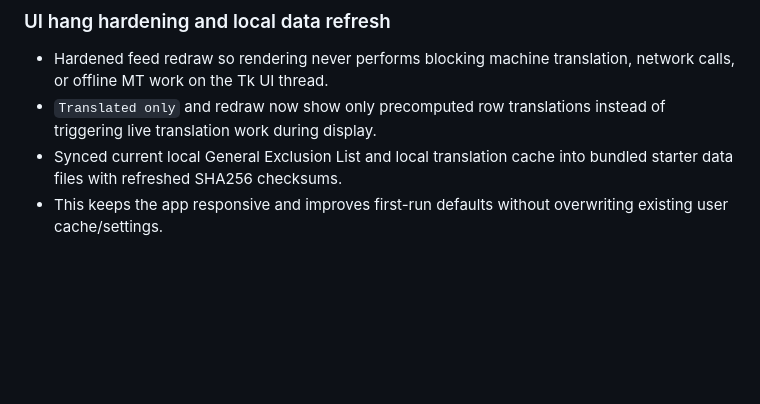
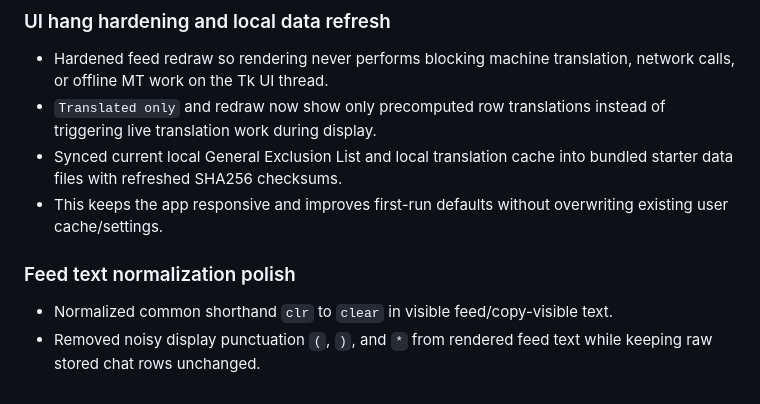
Before and after one commit to gregoryhorn/signal-bridge, a Markdown page: CHANGELOG.md, the part around the change. Drawn GitHub-style; blank space fills up the shorter version.

Commit message:
Normalize feed shorthand and punctuation

```diff
--- a/CHANGELOG.md
+++ b/CHANGELOG.md
@@ -189,3 +189,7 @@ Initial portable Windows preview release.
 - `Translated only` and redraw now show only precomputed row translations instead of triggering live translation work during display.
 - Synced current local General Exclusion List and local translation cache into bundled starter data files with refreshed SHA256 checksums.
 - This keeps the app responsive and improves first-run defaults without overwriting existing user cache/settings.
+
+### Feed text normalization polish
+- Normalized common shorthand `clr` to `clear` in visible feed/copy-visible text.
+- Removed noisy display punctuation `(`, `)`, and `*` from rendered feed text while keeping raw stored chat rows unchanged.
```
Also changed, not shown: GITHUB_RELEASE.md (+4 -0 lines), ROADMAP.md (+4 -0 lines).
